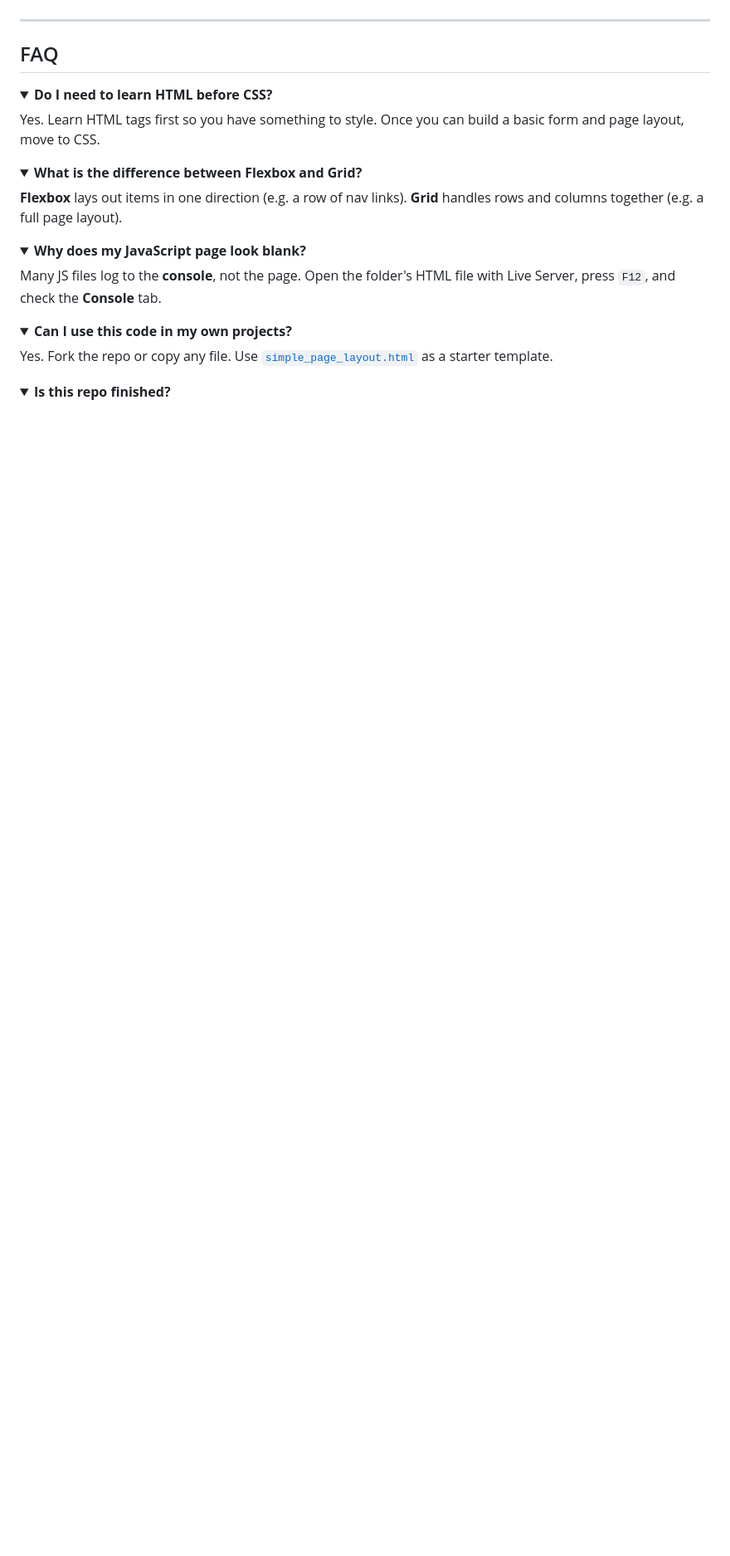
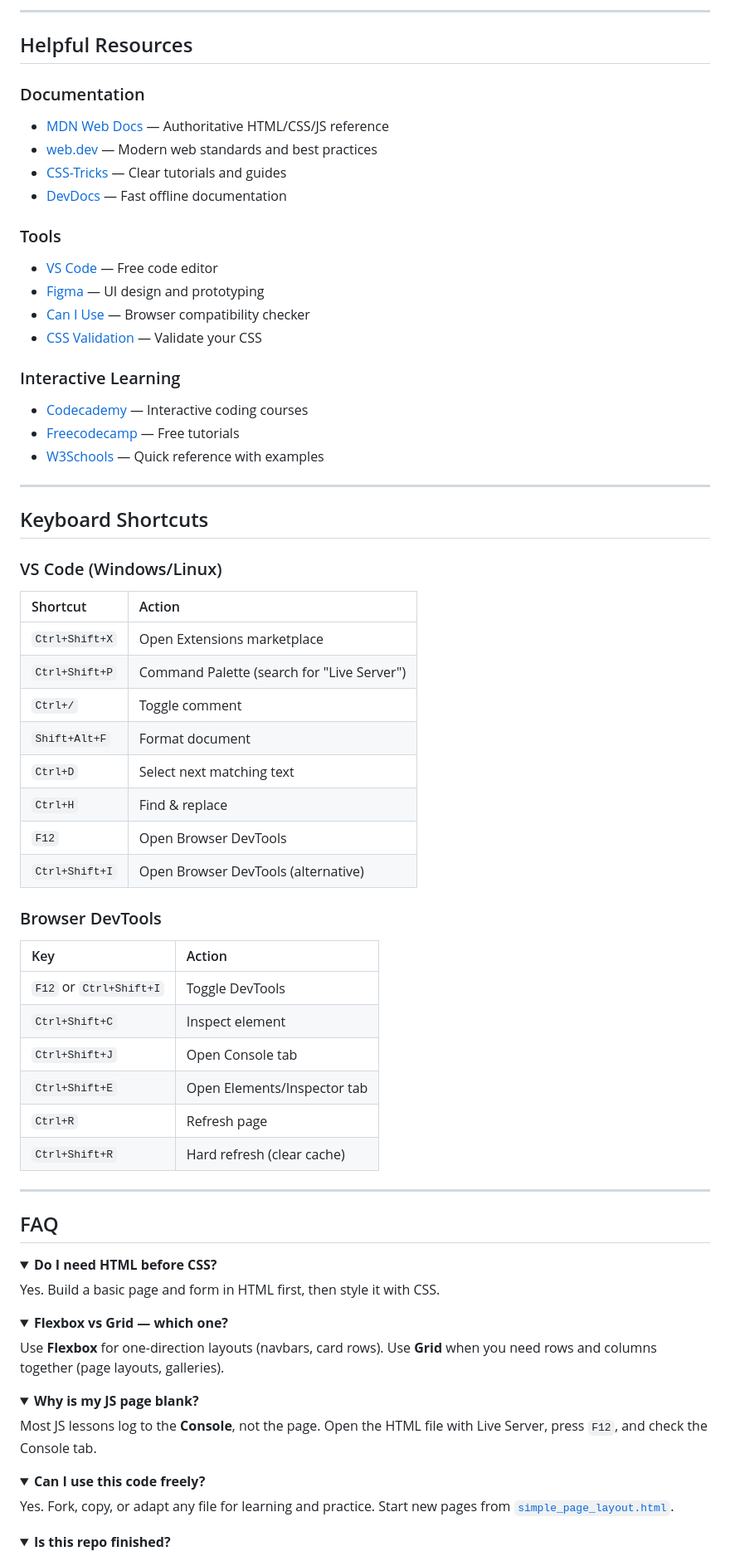
Before and after one commit to SaqibShah-dev/web-dev-journey, a Markdown page: README.md, the part around one of its changes. Shown at 83% size. GitHub-like rendering; folded sections open; blank space fills up the shorter version.

```diff
--- a/README.md
+++ b/README.md
@@ -296,33 +299,81 @@ Small apps that combine HTML, CSS, and JavaScript.
+---
+
+## Helpful Resources
+
+### Documentation
+- [MDN Web Docs](https://developer.mozilla.org/) — Authoritative HTML/CSS/JS reference
+- [web.dev](https://web.dev/) — Modern web standards and best practices
+- [CSS-Tricks](https://css-tricks.com/) — Clear tutorials and guides
+- [DevDocs](https://devdocs.io/) — Fast offline documentation
+
+### Tools
+- [VS Code](https://code.visualstudio.com/) — Free code editor
+- [Figma](https://www.figma.com/) — UI design and prototyping
+- [Can I Use](https://caniuse.com/) — Browser compatibility checker
+- [CSS Validation](https://jigsaw.w3.org/css-validator/) — Validate your CSS
+
+### Interactive Learning
+- [Codecademy](https://www.codecademy.com/) — Interactive coding courses
+- [Freecodecamp](https://www.freecodecamp.org/) — Free tutorials
+- [W3Schools](https://www.w3schools.com/) — Quick reference with examples
+
+---
+
+## Keyboard Shortcuts
+
+### VS Code (Windows/Linux)
+
+| Shortcut | Action |
+|:---|:---|
+| `Ctrl+Shift+X` | Open Extensions marketplace |
+| `Ctrl+Shift+P` | Command Palette (search for "Live Server") |
+| `Ctrl+/` | Toggle comment |
+| `Shift+Alt+F` | Format document |
+| `Ctrl+D` | Select next matching text |
+| `Ctrl+H` | Find & replace |
+| `F12` | Open Browser DevTools |
+| `Ctrl+Shift+I` | Open Browser DevTools (alternative) |
+
+### Browser DevTools
+
+| Key | Action |
+|:---|:---|
+| `F12` or `Ctrl+Shift+I` | Toggle DevTools |
+| `Ctrl+Shift+C` | Inspect element |
+| `Ctrl+Shift+J` | Open Console tab |
+| `Ctrl+Shift+E` | Open Elements/Inspector tab |
+| `Ctrl+R` | Refresh page |
+| `Ctrl+Shift+R` | Hard refresh (clear cache) |
 
 ---
 
 ## FAQ
 
 <details>
-<summary><strong>Do I need to learn HTML before CSS?</strong></summary>
+<summary><strong>Do I need HTML before CSS?</strong></summary>
 
-Yes. Learn HTML tags first so you have something to style. Once you can build a basic form and page layout, move to CSS.
+Yes. Build a basic page and form in HTML first, then style it with CSS.
 
 </details>
 
 <details>
-<summary><strong>What is the difference between Flexbox and Grid?</strong></summary>
+<summary><strong>Flexbox vs Grid — which one?</strong></summary>
 
-**Flexbox** lays out items in one direction (e.g. a row of nav links). **Grid** handles rows and columns together (e.g. a full page layout).
+Use **Flexbox** for one-direction layouts (navbars, card rows). Use **Grid** when you need rows and columns together (page layouts, galleries).
 
 </details>
 
 <details>
-<summary><strong>Why does my JavaScript page look blank?</strong></summary>
+<summary><strong>Why is my JS page blank?</strong></summary>
 
-Many JS files log to the **console**, not the page. Open the folder's HTML file with Live Server, press `F12`, and check the **Console** tab.
+Most JS lessons log to the **Console**, not the page. Open the HTML file with Live Server, press `F12`, and check the Console tab.
 
 </details>
 
 <details>
-<summary><strong>Can I use this code in my own projects?</strong></summary>
+<summary><strong>Can I use this code freely?</strong></summary>
 
-Yes. Fork the repo or copy any file. Use [`simple_page_layout.html`](./HTML/simple_page_layout.html) as a starter template.
+Yes. Fork, copy, or adapt any file for learning and practice. Start new pages from [`simple_page_layout.html`](./HTML/simple_page_layout.html).
 
 </details>
 
```
Also changed, not shown: other parts of README.md (+181 -190 lines).
